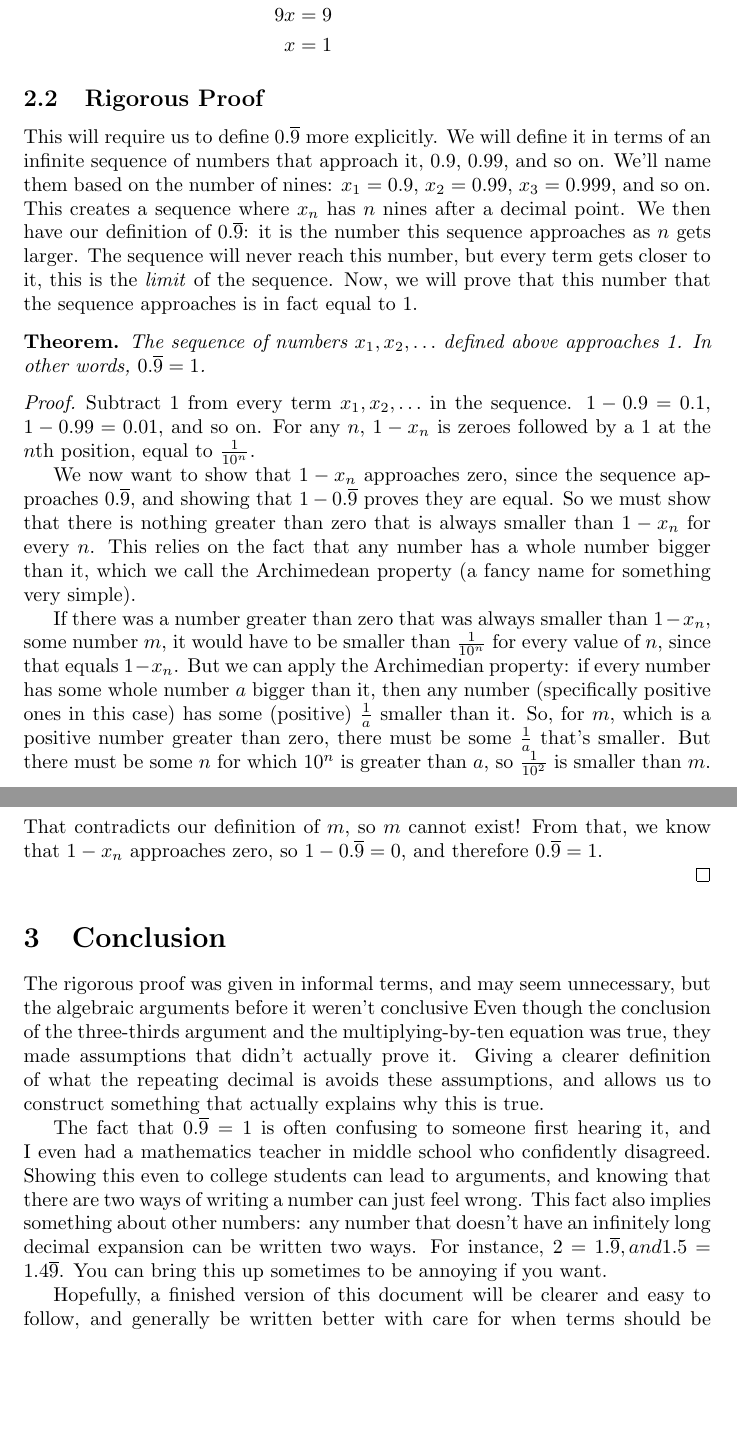
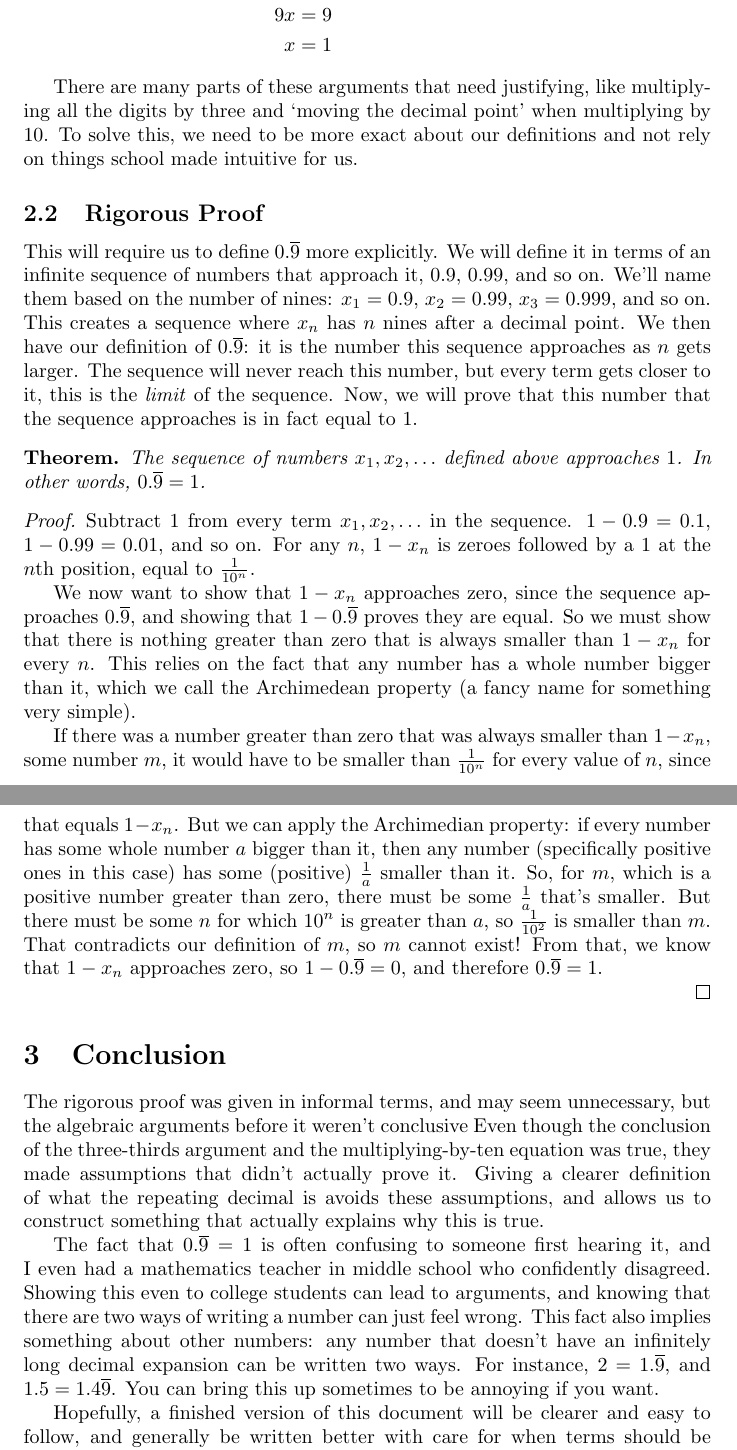
Before and after one commit to MichaelMGadhia/MathFacts, a LaTeX document (TwoWaysToWriteOne.tex): two parts of pages 2 and 3 of 3, joined at a grey line, cut so that both start at the same text, the shorter picture padded with empty space. Compiled offline with pdfLaTeX.

Commit message:
Repeating decimal proof lead in and small edit

```diff
--- a/TwoWaysToWriteOne.tex
+++ b/TwoWaysToWriteOne.tex
@@ -64,6 +64,8 @@ Now, we can subtract $x$ from both sides and get the following:
     x &= 1
 \end{align*}
 
+There are many parts of these arguments that need justifying, like multiplying all the digits by three and `moving the decimal point' when multiplying by 10.
+To solve this, we need to be more exact about our definitions and not rely on things school made intuitive for us.
 
 % Formal proofs presented with either approachable/defined terminology or warning about unfamiliarity
 \subsection{Rigorous Proof}
@@ -77,7 +79,7 @@ The sequence will never reach this number, but every term gets closer to it, thi
 Now, we will prove that this number that the sequence approaches is in fact equal to 1.
 
 \begin{theorem*}
-    The sequence of numbers $x_1, x_2, \ldots$ defined above approaches 1.
+    The sequence of numbers $x_1, x_2, \ldots$ defined above approaches $1$.
     In other words, $0.\overline{9} = 1$.
 \end{theorem*}
 \begin{proof}
@@ -107,7 +109,7 @@ Giving a clearer definition of what the repeating decimal is avoids these assump
 The fact that $0.\overline{9} = 1$ is often confusing to someone first hearing it, and I even had a mathematics teacher in middle school who confidently disagreed.
 Showing this even to college students can lead to arguments, and knowing that there are two ways of writing a number can just feel wrong.
 This fact also implies something about other numbers: any number that doesn't have an infinitely long decimal expansion can be written two ways.
-For instance, $2 = 1.\overline{9}, and 1.5 = 1.4\overline{9}$.
+For instance, $2 = 1.\overline{9}$, and $1.5 = 1.4\overline{9}$.
 You can bring this up sometimes to be annoying if you want.
 
 Hopefully, a finished version of this document will be clearer and easy to follow, and generally be written better with care for when terms should be included and defined.
```
